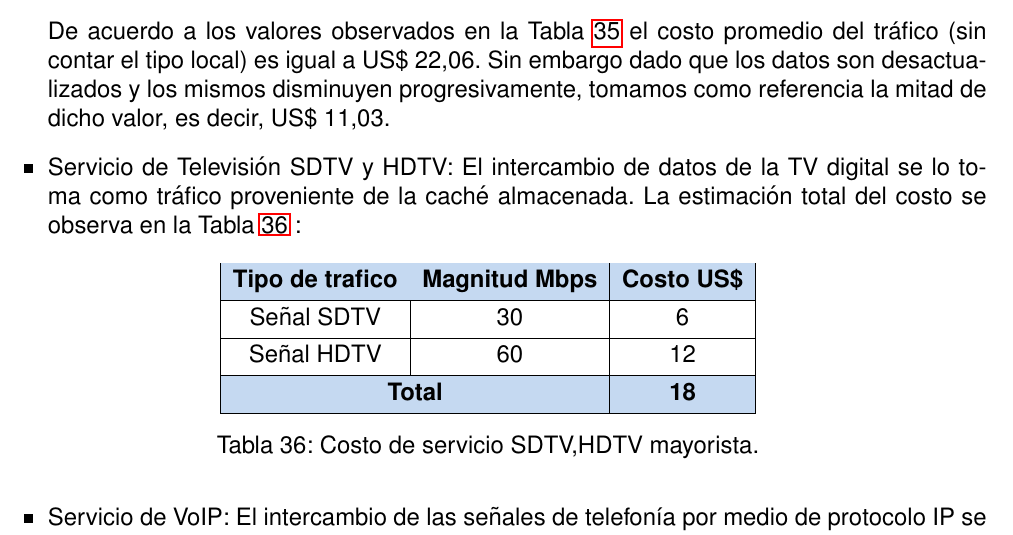
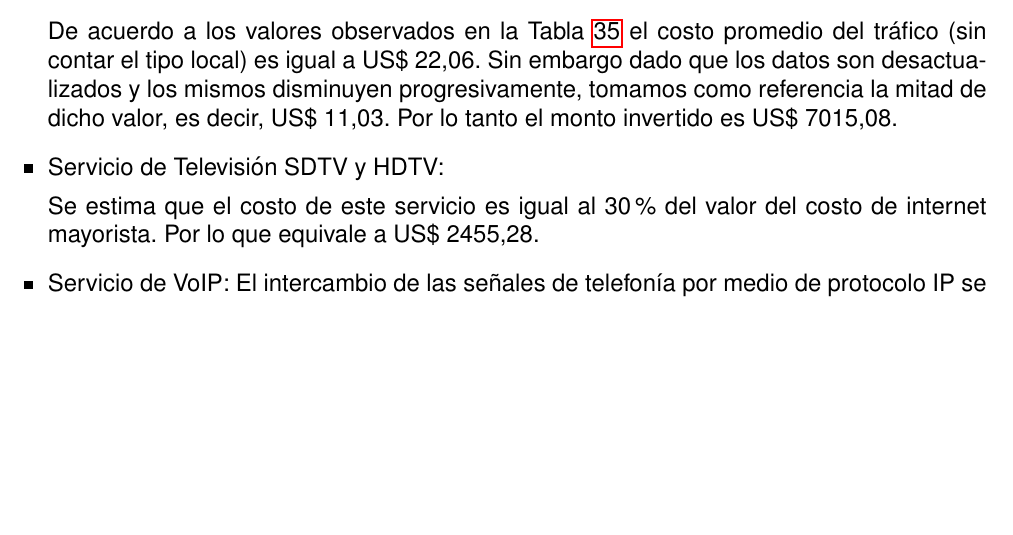
Before and after one commit to ffsuarez/TF-COM2-V2, a LaTeX document (borrador.tex, which reads 9Analisis-Economico/Analisis_economico_2.tex): part of page 58 of 64, cut so that both start at the same text, the shorter picture padded with empty space. Compiled offline with pdfLaTeX.

Commit message:
correccion OPEX en Servicio SDTV,HDTV y precio internet mayorista

```diff
--- a/9Analisis-Economico/Analisis_economico_2.tex
+++ b/9Analisis-Economico/Analisis_economico_2.tex
@@ -152,33 +152,35 @@ La estimación total del costo se observa en la Tabla \ref{tab:costo-internet} :
   \label{tab:costo-internet}%
 \end{table}%
 
-De acuerdo a los valores observados en la Tabla \ref{tab:costo-internet} el costo promedio del tráfico (sin contar el tipo local) es igual a US\$ 22,06. Sin embargo dado que los datos son desactualizados y los mismos disminuyen progresivamente, tomamos como referencia la mitad de dicho valor, es decir, US\$ 11,03.
+De acuerdo a los valores observados en la Tabla \ref{tab:costo-internet} el costo promedio del tráfico (sin contar el tipo local) es igual a US\$ 22,06. Sin embargo dado que los datos son desactualizados y los mismos disminuyen progresivamente, tomamos como referencia la mitad de dicho valor, es decir, US\$ 11,03. Por lo tanto el monto invertido es US\$ 7015,08.
 
 
 \item Servicio de Televisión SDTV y HDTV:
-El intercambio de datos de la TV digital se lo toma como tráfico proveniente de la caché almacenada.
-La estimación total del costo se observa en la Tabla \ref{tab:costo-sdtv-hdtv} :
+%El intercambio de datos de la TV digital se lo toma como tráfico proveniente de la caché almacenada.
+%La estimación total del costo se observa en la Tabla \ref{tab:costo-sdtv-hdtv} :
+%
+%
+%
+%
+%% Table generated by Excel2LaTeX from sheet 'Hoja3'
+%\begin{table}[H]
+%  \centering
+%    \begin{tabular}{|cc|c|}
+%\cline{1-2}    \rowcolor[rgb]{ .773,  .851,  .945} \multicolumn{1}{|c|}{\textbf{Tipo de trafico}} & \textbf{Magnitud Mbps} & \textbf{Costo US\$} \bigstrut\\
+%    \hline
+%    \multicolumn{1}{|c|}{Señal SDTV} & 30    & 6 \bigstrut\\
+%    \hline
+%    \multicolumn{1}{|c|}{Señal HDTV} & 60    & 12 \bigstrut\\
+%    \hline
+%    \rowcolor[rgb]{ .773,  .851,  .945} \multicolumn{2}{|c|}{\textbf{Total}} & \textbf{18} \bigstrut\\
+%    \hline
+%    \end{tabular}%
+%	\caption{Costo de servicio SDTV,HDTV mayorista.}
+%  \label{tab:costo-sdtv-hdtv}%
+%\end{table}%
+%
 
-
-
-
-% Table generated by Excel2LaTeX from sheet 'Hoja3'
-\begin{table}[H]
-  \centering
-    \begin{tabular}{|cc|c|}
-\cline{1-2}    \rowcolor[rgb]{ .773,  .851,  .945} \multicolumn{1}{|c|}{\textbf{Tipo de trafico}} & \textbf{Magnitud Mbps} & \textbf{Costo US\$} \bigstrut\\
-    \hline
-    \multicolumn{1}{|c|}{Señal SDTV} & 30    & 6 \bigstrut\\
-    \hline
-    \multicolumn{1}{|c|}{Señal HDTV} & 60    & 12 \bigstrut\\
-    \hline
-    \rowcolor[rgb]{ .773,  .851,  .945} \multicolumn{2}{|c|}{\textbf{Total}} & \textbf{18} \bigstrut\\
-    \hline
-    \end{tabular}%
-	\caption{Costo de servicio SDTV,HDTV mayorista.}
-  \label{tab:costo-sdtv-hdtv}%
-\end{table}%
-
+Se estima que el costo de este servicio es igual al 30\% del valor del costo de internet mayorista. Por lo que equivale a US\$ 2455,28.
 
 
 \item Servicio de VoIP:
```
Also changed, not shown: 9Analisis-Economico/Analisis_economico_2.tex (1 more changed lines).
